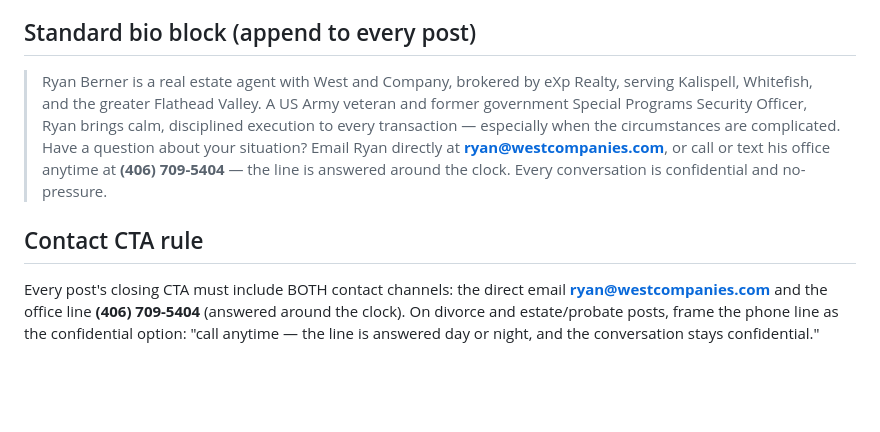
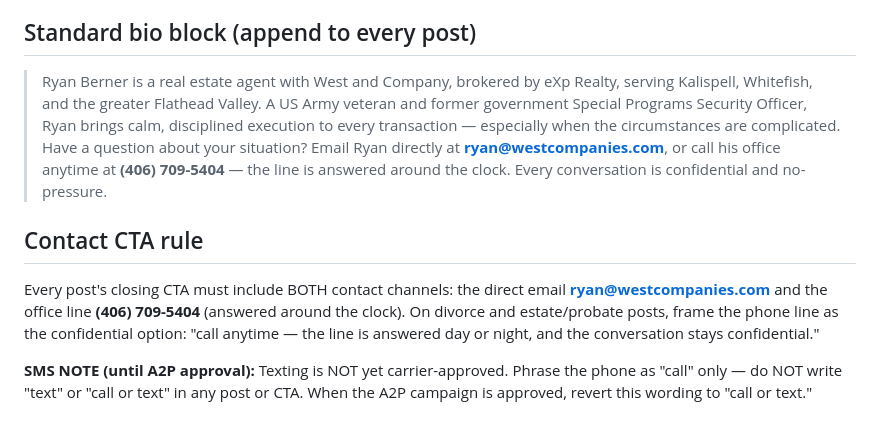
Before and after one commit to thealpinerealtor-ui/lofty-blog-feed, a Markdown page: POSITIONING.md, the part around the change. GitHub-like rendering; blank space fills up the shorter version.

Commit message:
Drop 'or text' from bio block + CTA until A2P approval; add SMS note

```diff
--- a/POSITIONING.md
+++ b/POSITIONING.md
@@ -34,7 +34,9 @@
 - Divorce/estate content: compassionate, never predatory. No implication that Ryan takes sides.
 
 ## Standard bio block (append to every post)
-> Ryan Berner is a real estate agent with West and Company, brokered by eXp Realty, serving Kalispell, Whitefish, and the greater Flathead Valley. A US Army veteran and former government Special Programs Security Officer, Ryan brings calm, disciplined execution to every transaction — especially when the circumstances are complicated. Have a question about your situation? Email Ryan directly at **ryan@westcompanies.com**, or call or text his office anytime at **(406) 709-5404** — the line is answered around the clock. Every conversation is confidential and no-pressure.
+> Ryan Berner is a real estate agent with West and Company, brokered by eXp Realty, serving Kalispell, Whitefish, and the greater Flathead Valley. A US Army veteran and former government Special Programs Security Officer, Ryan brings calm, disciplined execution to every transaction — especially when the circumstances are complicated. Have a question about your situation? Email Ryan directly at **ryan@westcompanies.com**, or call his office anytime at **(406) 709-5404** — the line is answered around the clock. Every conversation is confidential and no-pressure.
 
 ## Contact CTA rule
 Every post's closing CTA must include BOTH contact channels: the direct email **ryan@westcompanies.com** and the office line **(406) 709-5404** (answered around the clock). On divorce and estate/probate posts, frame the phone line as the confidential option: "call anytime — the line is answered day or night, and the conversation stays confidential."
+
+**SMS NOTE (until A2P approval):** Texting is NOT yet carrier-approved. Phrase the phone as "call" only — do NOT write "text" or "call or text" in any post or CTA. When the A2P campaign is approved, revert this wording to "call or text."
```
